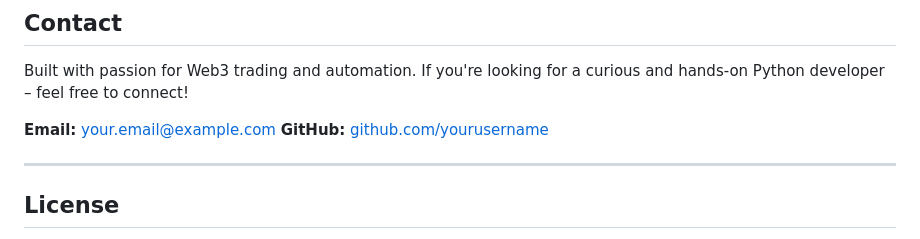
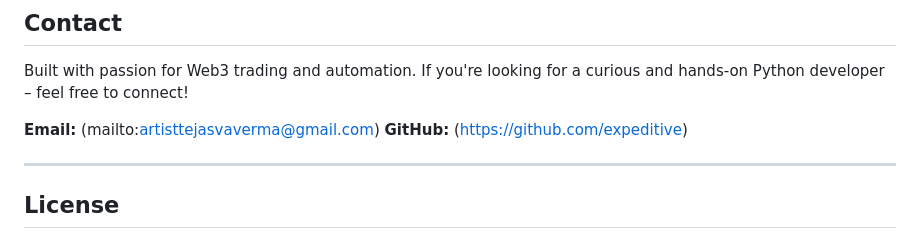
Before and after one commit to expeditive/binance-Trading-Bot, a Markdown page: README.md, the part around the change. Drawn GitHub-style.

```diff
--- a/README.md
+++ b/README.md
@@ -123,8 +123,8 @@ Navigate to `http://127.0.0.1:5000` in your browser.
 Built with passion for Web3 trading and automation.
 If you're looking for a curious and hands-on Python developer – feel free to connect!
 
-**Email:** [your.email@example.com](mailto:artisttejasvaverma@gmail.com)
-**GitHub:** [github.com/yourusername](https://github.com/expeditive)
+**Email:** (mailto:artisttejasvaverma@gmail.com)
+**GitHub:** (https://github.com/expeditive)
 
 ---
 
```
